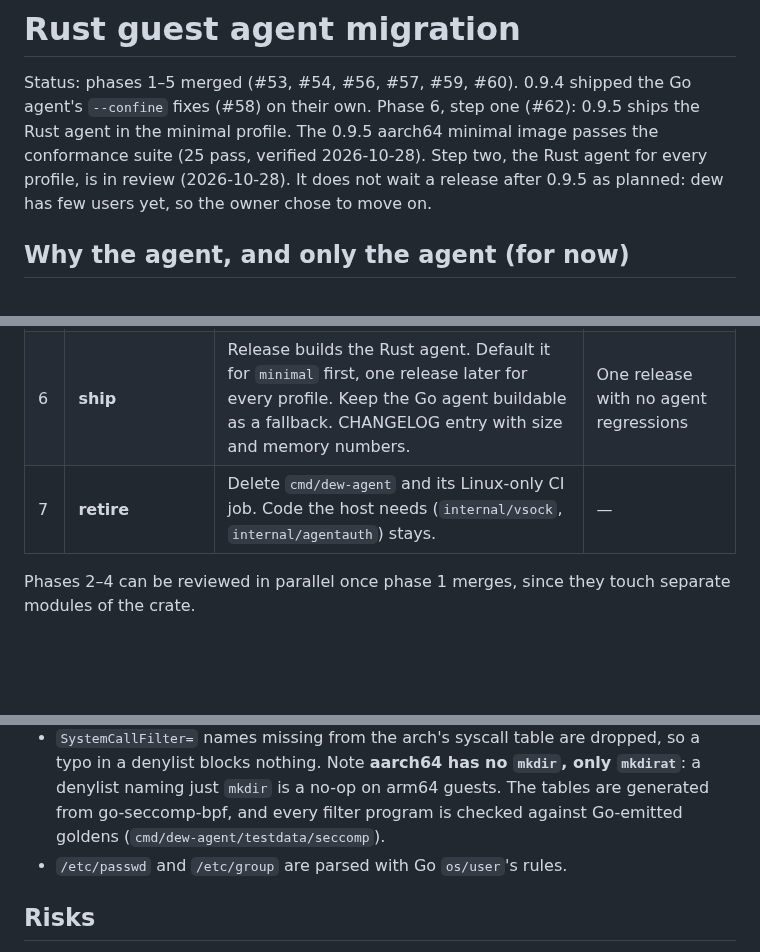
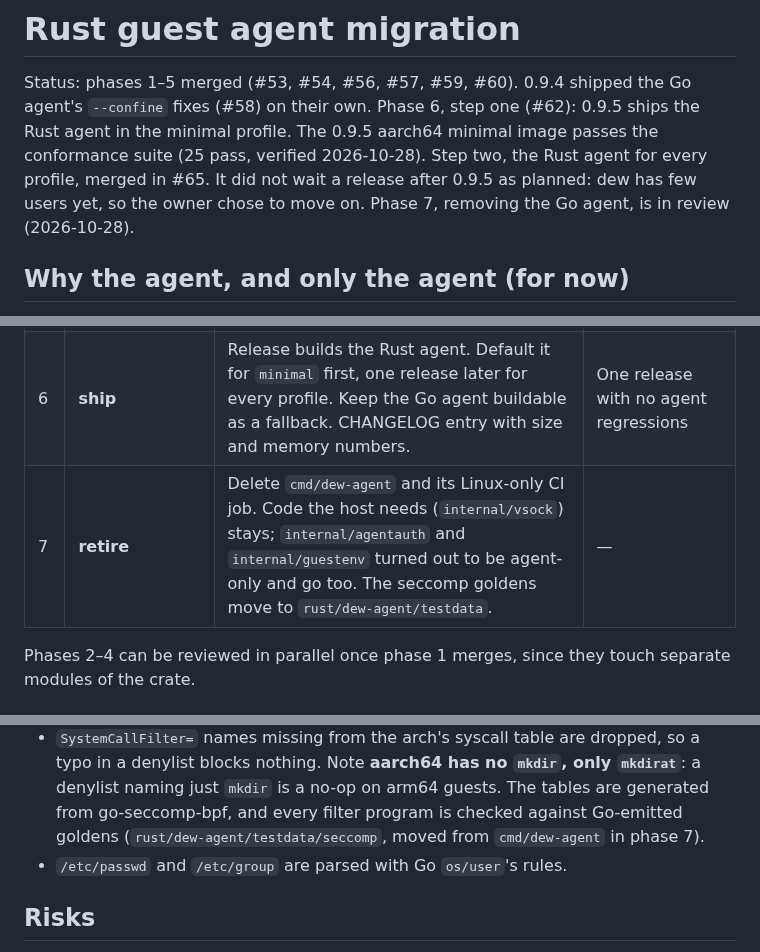
Before and after one commit to solcreek/dew, a Markdown page: docs/rust-agent-migration.md, 3 parts joined by grey strips. Rendered like a GitHub page; blank space fills up the shorter version.

```diff
--- a/docs/rust-agent-migration.md
+++ b/docs/rust-agent-migration.md
@@ -4,9 +4,9 @@ Status: phases 1–5 merged (#53, #54, #56, #57, #59, #60). 0.9.4 shipped the
 Go agent's `--confine` fixes (#58) on their own. Phase 6, step one (#62):
 0.9.5 ships the Rust agent in the minimal profile. The 0.9.5 aarch64
 minimal image passes the conformance suite (25 pass, verified 2026-10-28).
-Step two, the Rust agent for every profile, is in review (2026-10-28). It
-does not wait a release after 0.9.5 as planned: dew has few users yet, so
-the owner chose to move on.
+Step two, the Rust agent for every profile, merged in #65. It did not wait
+a release after 0.9.5 as planned: dew has few users yet, so the owner chose
+to move on. Phase 7, removing the Go agent, is in review (2026-10-28).
 
 ## Why the agent, and only the agent (for now)
 
@@ -55,7 +55,7 @@ smaller agent is less likely to be the process the OOM killer picks.
 | 4 | **confine** | Re-exec shim: mount namespace + read-only root + read-write binds, uid/gid/DynamicUser drop, capability bounding/keep/drop, no_new_privs, seccomp (address families, explicit syscalls). Port `caps_test`, `seccomp_test`. Only then does the agent ack `confine: true` in the set_token reply. | Parity with `docs/confine-enforcement.md` |
 | 5 | **build switch + conformance** | `initramfs/build.sh` gains `DEW_AGENT=go\|rust` (default `go`), plus a drift-guard test for it. A conformance suite (grown from the POC harness) boots each profile with each agent and runs the same scenarios: exec, stream, stdin, TTY, connect, expose, confine, interleave stress. The release dry-run builds both. | Suite green for both agents on both arches |
 | 6 | **ship** | Release builds the Rust agent. Default it for `minimal` first, one release later for every profile. Keep the Go agent buildable as a fallback. CHANGELOG entry with size and memory numbers. | One release with no agent regressions |
-| 7 | **retire** | Delete `cmd/dew-agent` and its Linux-only CI job. Code the host needs (`internal/vsock`, `internal/agentauth`) stays. | — |
+| 7 | **retire** | Delete `cmd/dew-agent` and its Linux-only CI job. Code the host needs (`internal/vsock`) stays; `internal/agentauth` and `internal/guestenv` turned out to be agent-only and go too. The seccomp goldens move to `rust/dew-agent/testdata`. | — |
 
 Phases 2–4 can be reviewed in parallel once phase 1 merges, since they touch
 separate modules of the crate.
@@ -162,7 +162,7 @@ behaviour change:
   `mkdir`, only `mkdirat`**: a denylist naming just `mkdir` is a no-op on
   arm64 guests. The tables are generated from go-seccomp-bpf, and every
   filter program is checked against Go-emitted goldens
-  (`cmd/dew-agent/testdata/seccomp`).
+  (`rust/dew-agent/testdata/seccomp`, moved from `cmd/dew-agent` in phase 7).
 - `/etc/passwd` and `/etc/group` are parsed with Go `os/user`'s rules.
 
 ## Risks
```
Also changed, not shown: CHANGELOG.md (+9 -3 lines).
